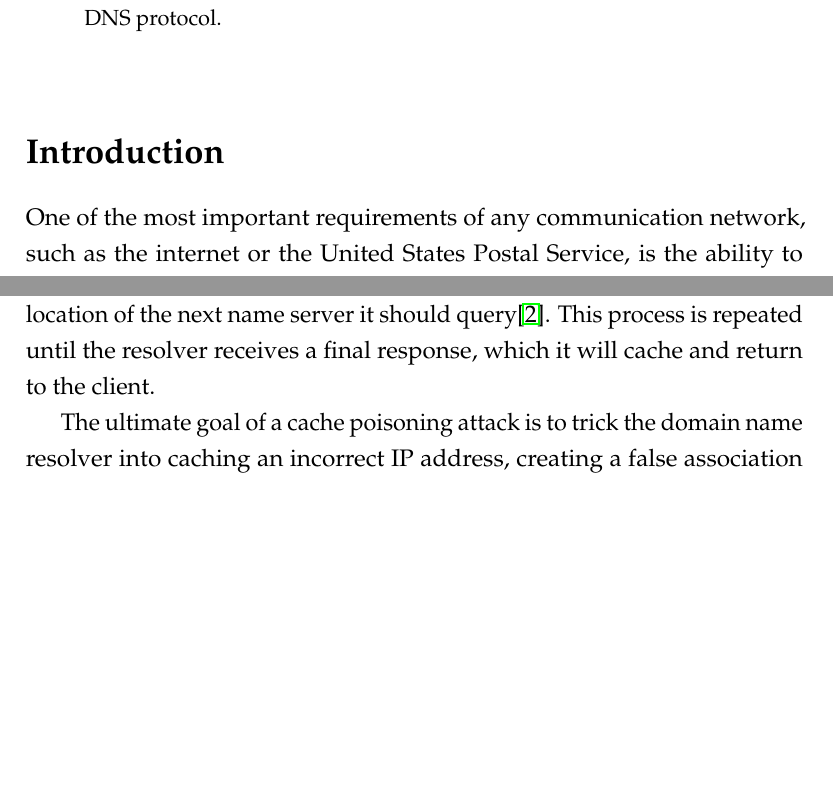
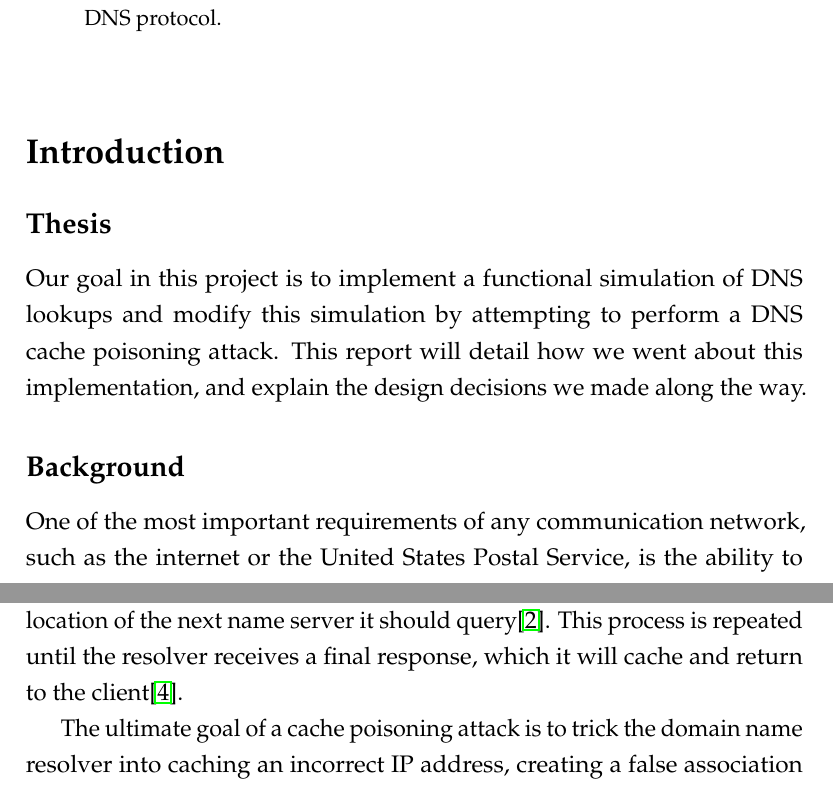
Before and after one commit to jamescapuder/cs343report, a LaTeX paper (cs343report.tex): two parts of pages 1 and 2 of 19, joined at a grey line, cut so that both start at the same text, the shorter picture padded with empty space. Compiled offline with pdfLaTeX.

Commit message:
added thesis

```diff
--- a/cs343report.tex
+++ b/cs343report.tex
@@ -108,9 +108,15 @@ The security of common internet protocols is an important issue when considering
 
 \section*{Introduction}
 
+\subsection*{Thesis}
+
+Our goal in this project is to implement a functional simulation of DNS lookups and modify this simulation by attempting to perform a DNS cache poisoning attack. This report will detail how we went about this implementation, and explain the design decisions we made along the way.
+
+\subsection*{Background}
+
 One of the most important requirements of any communication network, such as the internet or the United States Postal Service, is the ability to uniquely identify and locate participants of the network. This requirement is often met by assigning some form of address to participants: to determine the location to which an outgoing letter should be delivered, the sender must specify country of the recipient, what part of the country they live in, and finally the specific street/number combination at which the recipient resides. This system, however, was designed for human comprehension, and could be more concisely represented by numerical coordinates if readability was not an issue. A similar issue arrises when considering the numerical Internet Protocol addresses (IP addresses) used to identify computers and resources connected to the internet: IP addresses are convenient for use in networking protocols, but are difficult for humans to memorize. The Domain Name System (DNS) is in place to allow individuals or companies to register readable domain names (www.google.com) that can be mapped to the IP addresses\cite{Schuba} needed to locate certain computers on the network, and is fundamental to the functionality of the internet.
 
-The specific DNS protocol we examine in this report is referred to as a client lookup, as this protocol is vulnerable to an attack known as cache poisoning\cite{Son}. A client lookup is initiated whenever an application on a client's computer sends a request that requires a domain name to be translated to an IP address. The application will first send a request to a domain name resolver, which will check its cache of recent lookups for a response to the request. If the cache contains an appropriate response, the resolver will return it to the sender of the request; if not, the resolver will send the request to the root name server. The root name server will check its cache, and either return a cached response, or tell the DNS resolver the location of the next name server it should query\cite{Son}. This process is repeated until the resolver receives a final response, which it will cache and return to the client.
+The specific DNS protocol we examine in this report is referred to as a client lookup, as this protocol is vulnerable to an attack known as cache poisoning\cite{Son}. A client lookup is initiated whenever an application on a client's computer sends a request that requires a domain name to be translated to an IP address. The application will first send a request to a domain name resolver, which will check its cache of recent lookups for a response to the request. If the cache contains an appropriate response, the resolver will return it to the sender of the request; if not, the resolver will send the request to the root name server. The root name server will check its cache, and either return a cached response, or tell the DNS resolver the location of the next name server it should query\cite{Son}. This process is repeated until the resolver receives a final response, which it will cache and return to the client\cite{Racki}.
 
 The ultimate goal of a cache poisoning attack is to trick the domain name resolver into caching an incorrect IP address, creating a false association between a domain name, like "www.google.com," and the location of the domain's servers. This in turn can divert users who try to visit the domain name in question to a malicious website. The process by which this attack is carried out begins with an attacker transmitting queries to the domain name resolver. The attacker then sends responses to the resolver that ordinarily come from name servers, but these responses have IP addresses that do not correspond to the domain name requested. The resolver will accept and cache these responses. Anyone who attempts to visit domains with compromised IP's before the cached responses expire will be directed to a computer of the attacker's choice.
 
```
Also changed, not shown: cs343report.pdf, 3 other files.
